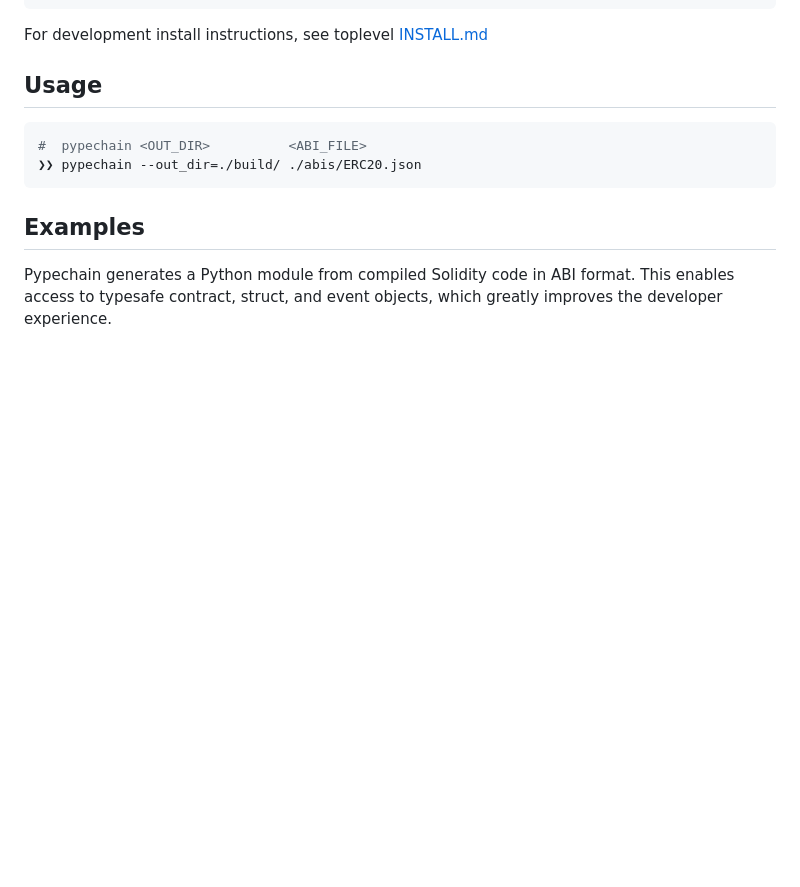
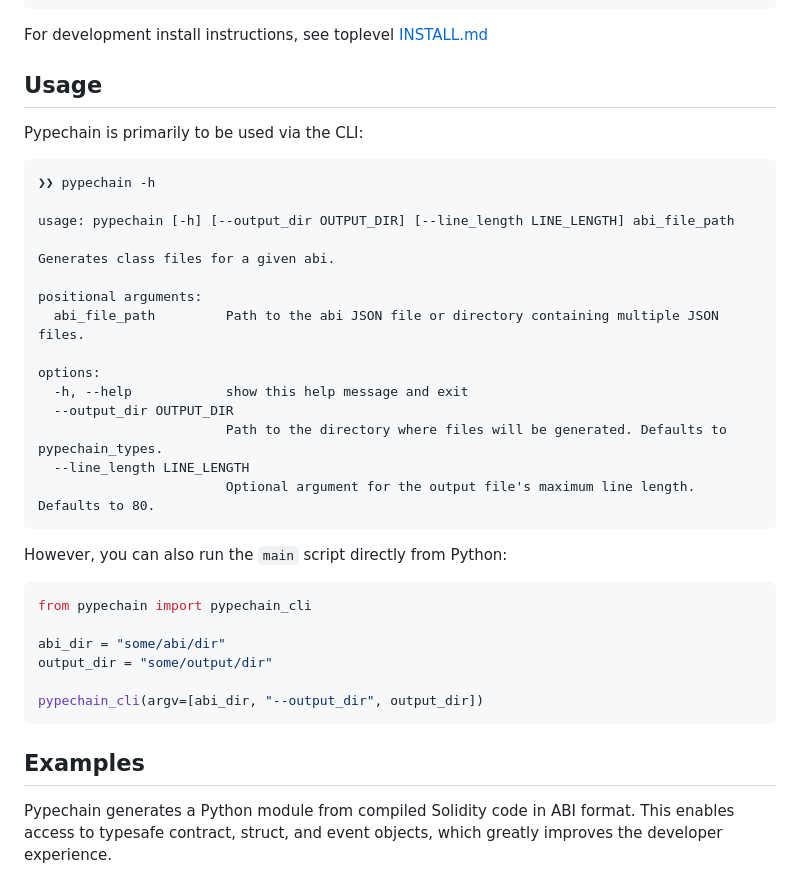
Before and after one commit to delvtech/pypechain, a Markdown page: README.md, the part around the change. Rendered like a GitHub page; blank space fills up the shorter version.

Commit message:
updates README usage

````diff
--- a/README.md
+++ b/README.md
@@ -24,9 +24,35 @@ For development install instructions, see toplevel [INSTALL.md](https://github.c
 
 ## Usage
 
-```bash
-#  pypechain <OUT_DIR>          <ABI_FILE>
-❯❯ pypechain --out_dir=./build/ ./abis/ERC20.json
+Pypechain is primarily to be used via the CLI:
+
+```
+❯❯ pypechain -h
+
+usage: pypechain [-h] [--output_dir OUTPUT_DIR] [--line_length LINE_LENGTH] abi_file_path
+
+Generates class files for a given abi.
+
+positional arguments:
+  abi_file_path         Path to the abi JSON file or directory containing multiple JSON files.
+
+options:
+  -h, --help            show this help message and exit
+  --output_dir OUTPUT_DIR
+                        Path to the directory where files will be generated. Defaults to pypechain_types.
+  --line_length LINE_LENGTH
+                        Optional argument for the output file's maximum line length. Defaults to 80.
+```
+
+However, you can also run the `main` script directly from Python:
+
+```python
+from pypechain import pypechain_cli
+
+abi_dir = "some/abi/dir"
+output_dir = "some/output/dir"
+
+pypechain_cli(argv=[abi_dir, "--output_dir", output_dir])
 ```
 
 ## Examples
````
